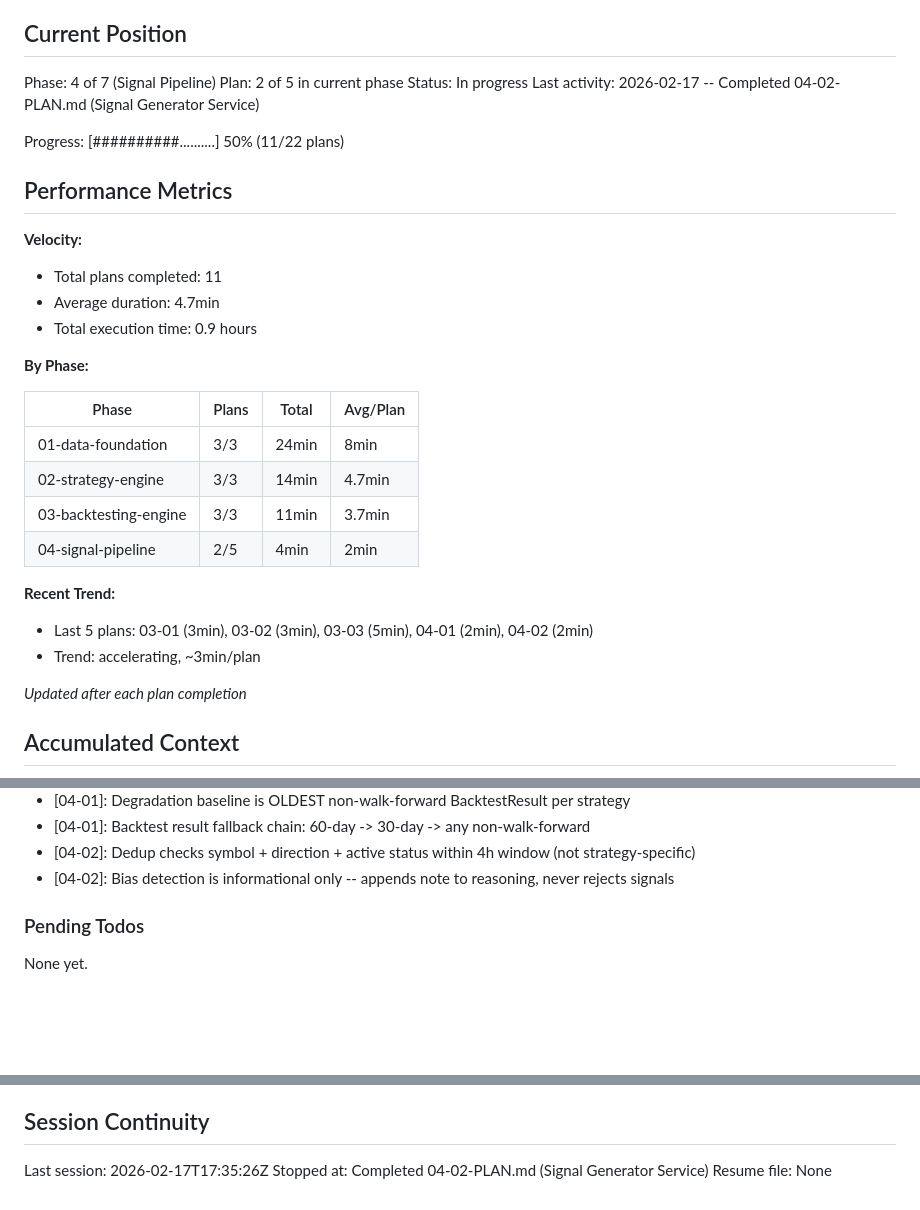
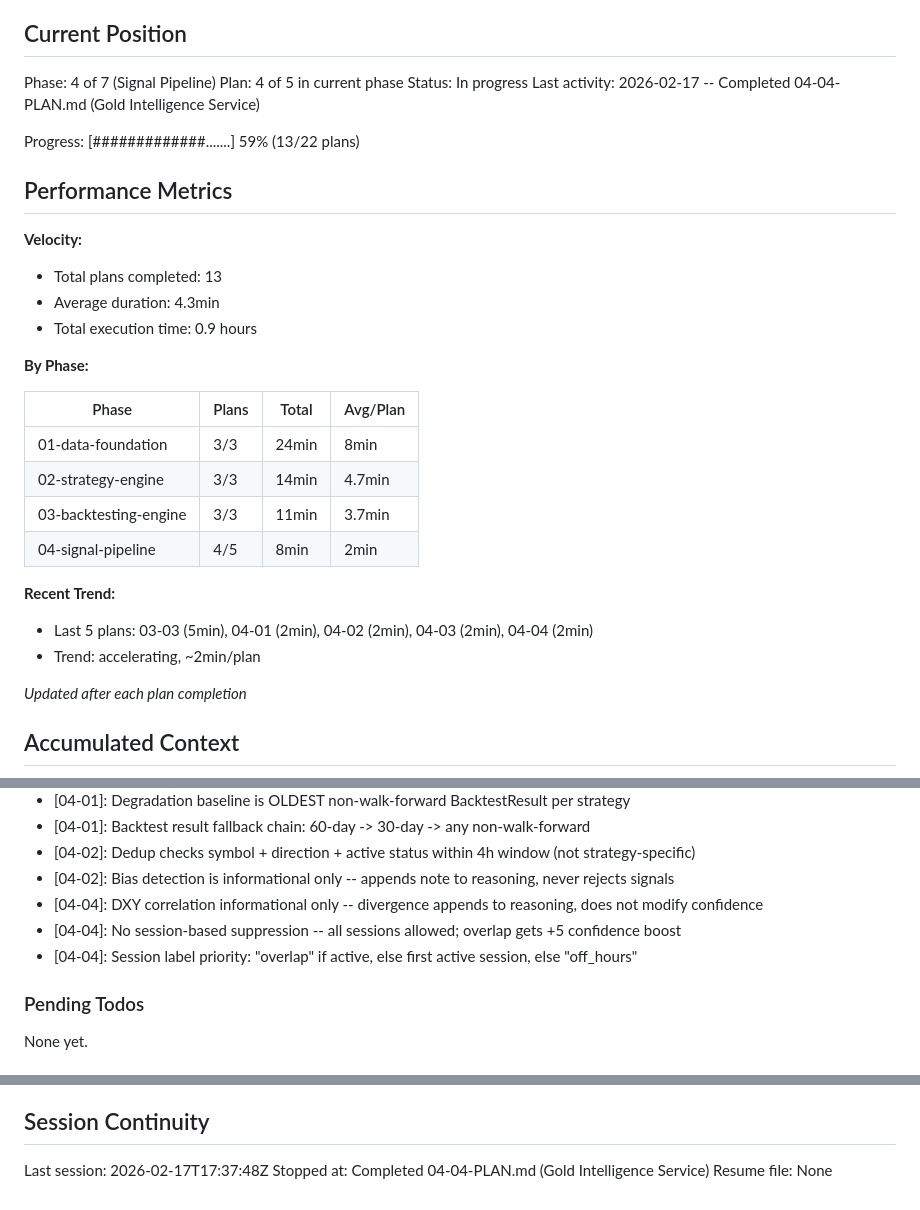
Before and after one commit to vaughanf1/QuantLive, a Markdown page: .planning/STATE.md, 3 parts joined by grey strips. GitHub-like rendering; blank space fills up the shorter version.

Commit message:
docs(04-04): complete gold intelligence service plan
Tasks completed: 1/1
- GoldIntelligence service with session enrichment and DXY correlation

SUMMARY: .planning/phases/04-signal-pipeline/04-04-SUMMARY.md

Co-Authored-By: Claude Opus 4.6 <noreply@anthropic.com>

```diff
--- a/.planning/STATE.md
+++ b/.planning/STATE.md
@@ -10,17 +10,17 @@ See: .planning/PROJECT.md (updated 2026-02-17)
 ## Current Position
 
 Phase: 4 of 7 (Signal Pipeline)
-Plan: 2 of 5 in current phase
+Plan: 4 of 5 in current phase
 Status: In progress
-Last activity: 2026-02-17 -- Completed 04-02-PLAN.md (Signal Generator Service)
+Last activity: 2026-02-17 -- Completed 04-04-PLAN.md (Gold Intelligence Service)
 
-Progress: [##########..........] 50% (11/22 plans)
+Progress: [#############.......] 59% (13/22 plans)
 
 ## Performance Metrics
 
 **Velocity:**
-- Total plans completed: 11
-- Average duration: 4.7min
+- Total plans completed: 13
+- Average duration: 4.3min
 - Total execution time: 0.9 hours
 
 **By Phase:**
@@ -30,11 +30,11 @@ Progress: [##########..........] 50% (11/22 plans)
 | 01-data-foundation | 3/3 | 24min | 8min |
 | 02-strategy-engine | 3/3 | 14min | 4.7min |
 | 03-backtesting-engine | 3/3 | 11min | 3.7min |
-| 04-signal-pipeline | 2/5 | 4min | 2min |
+| 04-signal-pipeline | 4/5 | 8min | 2min |
 
 **Recent Trend:**
-- Last 5 plans: 03-01 (3min), 03-02 (3min), 03-03 (5min), 04-01 (2min), 04-02 (2min)
-- Trend: accelerating, ~3min/plan
+- Last 5 plans: 03-03 (5min), 04-01 (2min), 04-02 (2min), 04-03 (2min), 04-04 (2min)
+- Trend: accelerating, ~2min/plan
 
 *Updated after each plan completion*
 
@@ -84,6 +84,9 @@ Recent decisions affecting current work:
 - [04-01]: Backtest result fallback chain: 60-day -> 30-day -> any non-walk-forward
 - [04-02]: Dedup checks symbol + direction + active status within 4h window (not strategy-specific)
 - [04-02]: Bias detection is informational only -- appends note to reasoning, never rejects signals
+- [04-04]: DXY correlation informational only -- divergence appends to reasoning, does not modify confidence
+- [04-04]: No session-based suppression -- all sessions allowed; overlap gets +5 confidence boost
+- [04-04]: Session label priority: "overlap" if active, else first active session, else "off_hours"
 
 ### Pending Todos
 
@@ -99,6 +102,6 @@ None yet.
 
 ## Session Continuity
 
-Last session: 2026-02-17T17:35:26Z
-Stopped at: Completed 04-02-PLAN.md (Signal Generator Service)
+Last session: 2026-02-17T17:37:48Z
+Stopped at: Completed 04-04-PLAN.md (Gold Intelligence Service)
 Resume file: None
```
Also changed, not shown: 1 other file.
